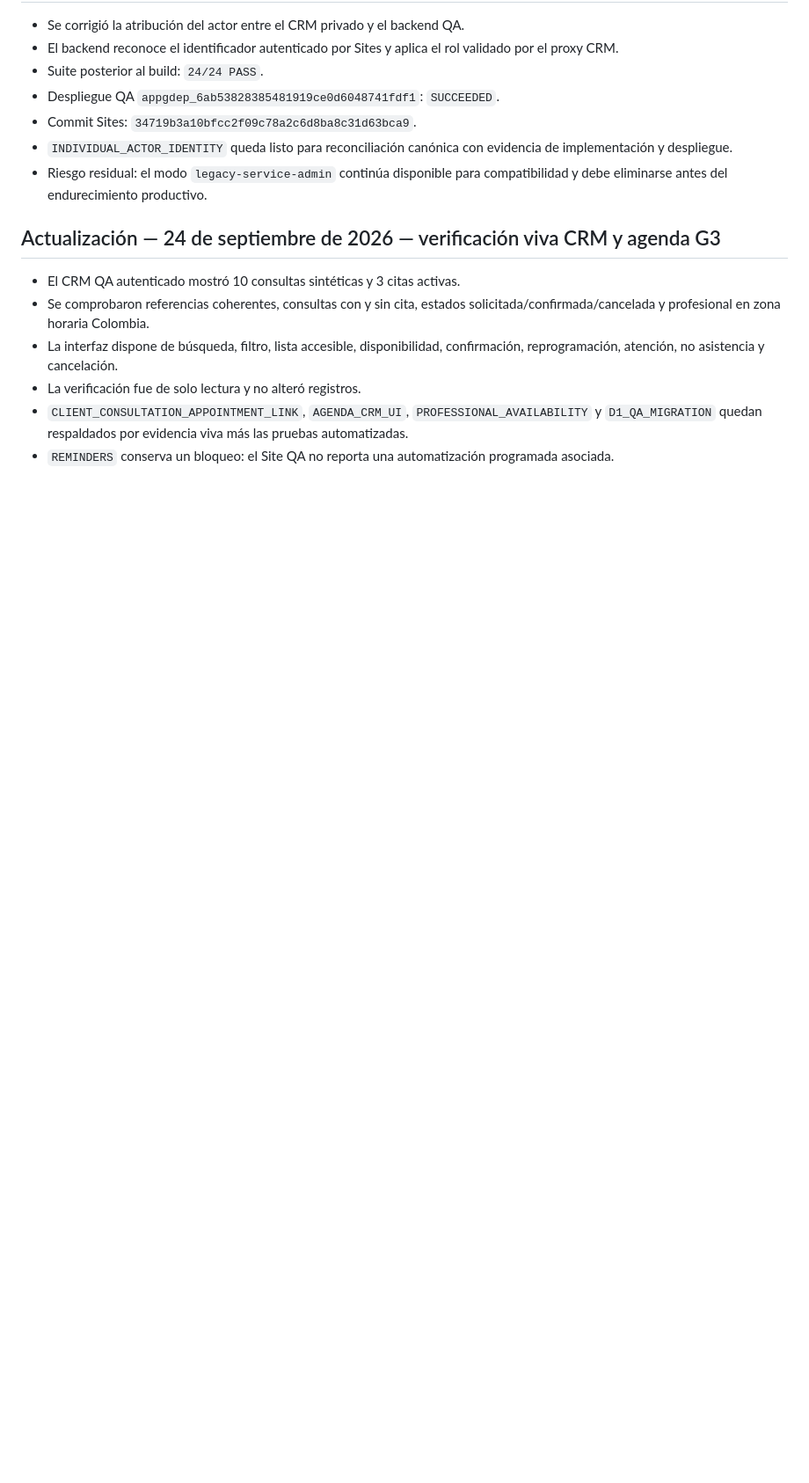
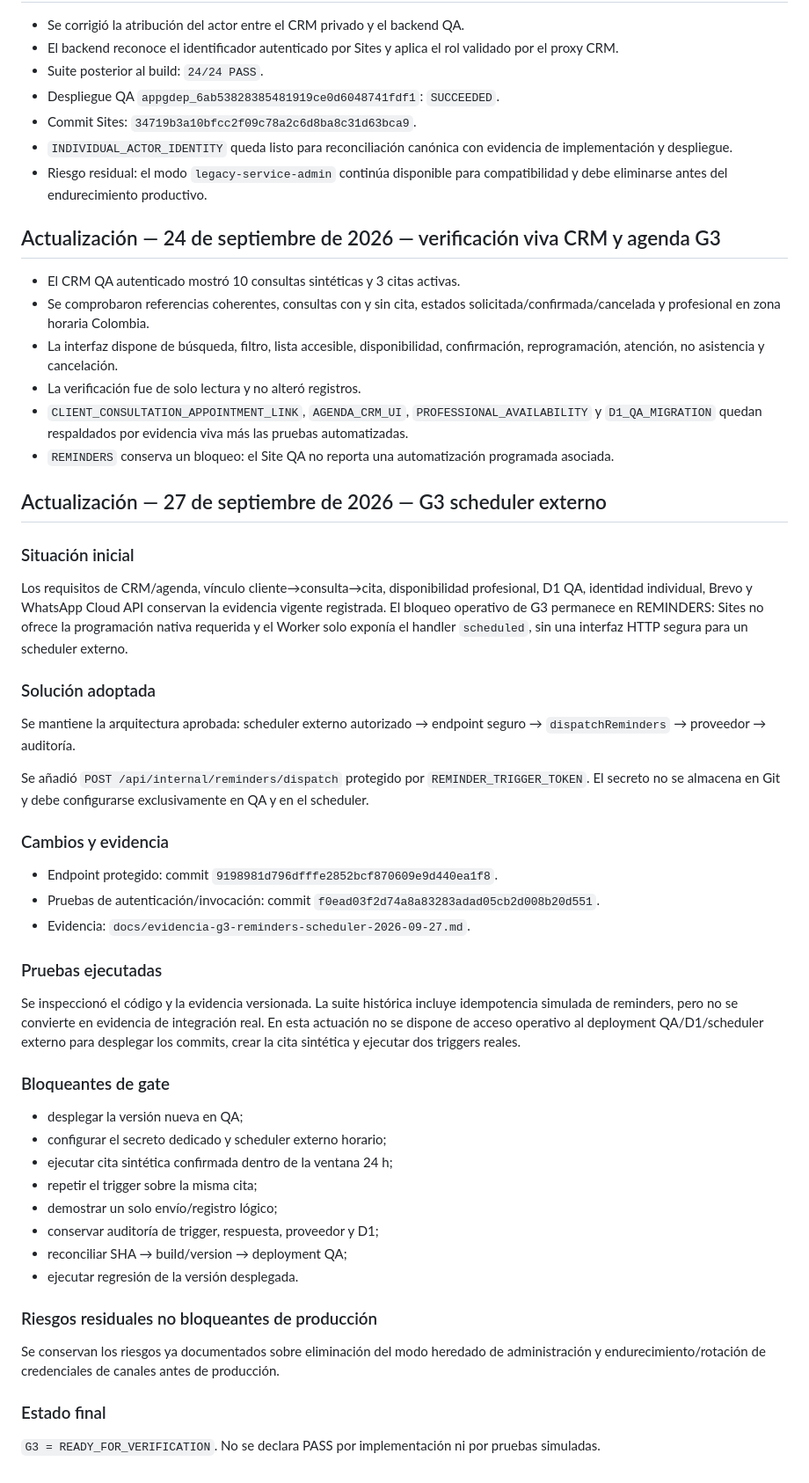
Before and after one commit to lider11/salvacion-M, a Markdown page: docs/08-memoria-del-sistema.md, the part around the change. Shown at 88% size. Drawn GitHub-style; blank space fills up the shorter version.

Commit message:
G3: update canonical memory for external scheduler

```diff
--- a/docs/08-memoria-del-sistema.md
+++ b/docs/08-memoria-del-sistema.md
@@ -447,3 +447,45 @@ G4 queda `READY_FOR_VERIFICATION` a la espera de CI y de las comprobaciones manu
 - La verificación fue de solo lectura y no alteró registros.
 - `CLIENT_CONSULTATION_APPOINTMENT_LINK`, `AGENDA_CRM_UI`, `PROFESSIONAL_AVAILABILITY` y `D1_QA_MIGRATION` quedan respaldados por evidencia viva más las pruebas automatizadas.
 - `REMINDERS` conserva un bloqueo: el Site QA no reporta una automatización programada asociada.
+
+
+## Actualización — 27 de septiembre de 2026 — G3 scheduler externo
+
+### Situación inicial
+
+Los requisitos de CRM/agenda, vínculo cliente→consulta→cita, disponibilidad profesional, D1 QA, identidad individual, Brevo y WhatsApp Cloud API conservan la evidencia vigente registrada. El bloqueo operativo de G3 permanece en REMINDERS: Sites no ofrece la programación nativa requerida y el Worker solo exponía el handler `scheduled`, sin una interfaz HTTP segura para un scheduler externo.
+
+### Solución adoptada
+
+Se mantiene la arquitectura aprobada: scheduler externo autorizado → endpoint seguro → `dispatchReminders` → proveedor → auditoría.
+
+Se añadió `POST /api/internal/reminders/dispatch` protegido por `REMINDER_TRIGGER_TOKEN`. El secreto no se almacena en Git y debe configurarse exclusivamente en QA y en el scheduler.
+
+### Cambios y evidencia
+
+- Endpoint protegido: commit `9198981d796dfffe2852bcf870609e9d440ea1f8`.
+- Pruebas de autenticación/invocación: commit `f0ead03f2d74a8a83283adad05cb2d008b20d551`.
+- Evidencia: `docs/evidencia-g3-reminders-scheduler-2026-09-27.md`.
+
+### Pruebas ejecutadas
+
+Se inspeccionó el código y la evidencia versionada. La suite histórica incluye idempotencia simulada de reminders, pero no se convierte en evidencia de integración real. En esta actuación no se dispone de acceso operativo al deployment QA/D1/scheduler externo para desplegar los commits, crear la cita sintética y ejecutar dos triggers reales.
+
+### Bloqueantes de gate
+
+- desplegar la versión nueva en QA;
+- configurar el secreto dedicado y scheduler externo horario;
+- ejecutar cita sintética confirmada dentro de la ventana 24 h;
+- repetir el trigger sobre la misma cita;
+- demostrar un solo envío/registro lógico;
+- conservar auditoría de trigger, respuesta, proveedor y D1;
+- reconciliar SHA → build/version → deployment QA;
+- ejecutar regresión de la versión desplegada.
+
+### Riesgos residuales no bloqueantes de producción
+
+Se conservan los riesgos ya documentados sobre eliminación del modo heredado de administración y endurecimiento/rotación de credenciales de canales antes de producción.
+
+### Estado final
+
+`G3 = READY_FOR_VERIFICATION`. No se declara PASS por implementación ni por pruebas simuladas.
```
